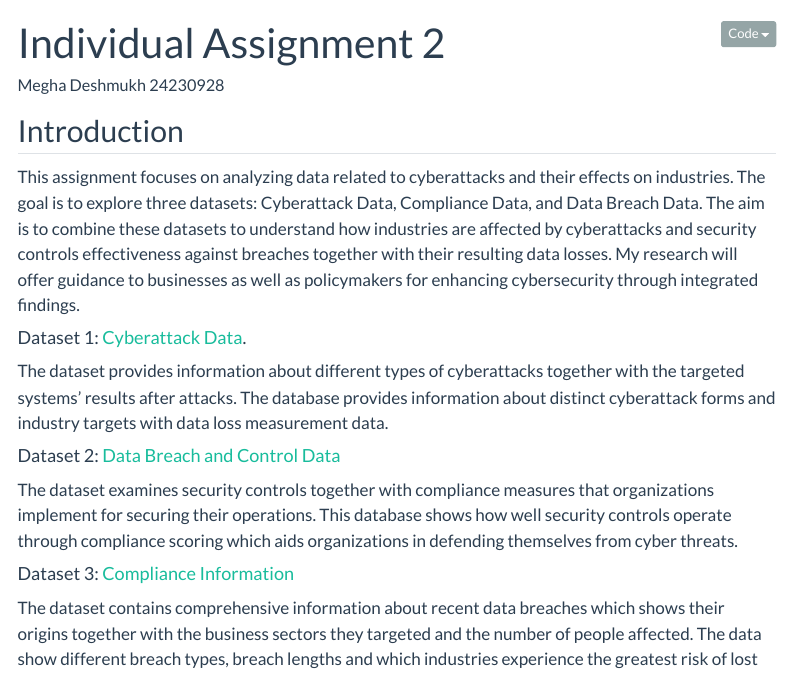
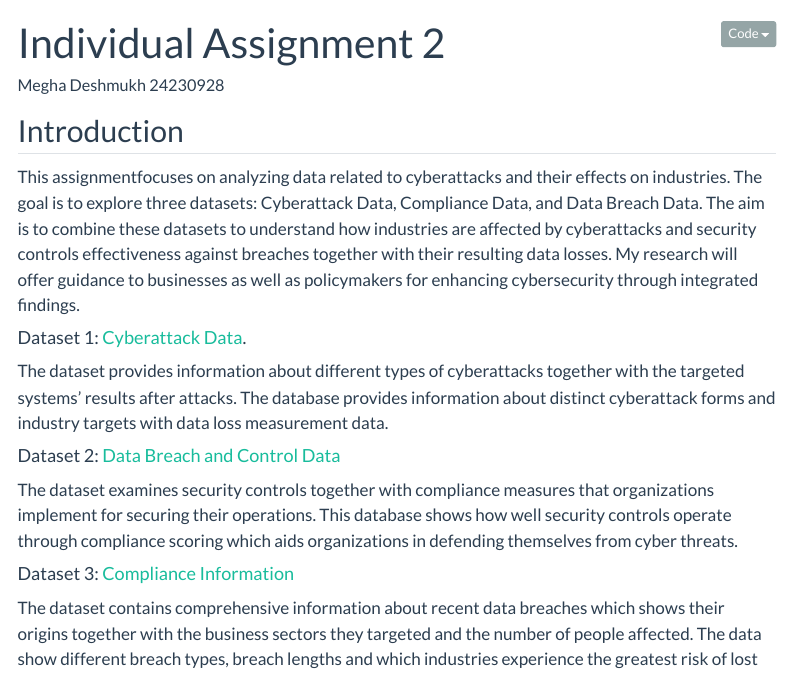
Before and after one commit to deshmukhmegh-cyber/R-Programming, a Quarto document (MS5130_Megha_Deshmukh_24230928_Assignment2.qmd): the page in a window 1100 px wide, from its top. Rendered offline with R 4.5, knitr and Pandoc in place of Quarto, with nearby package versions; some code elsewhere in the file could not run offline; menus at the side of the page are left out.

Commit message:
Assignment2 first commit

```diff
--- a/MS5130_Megha_Deshmukh_24230928_Assignment2.qmd
+++ b/MS5130_Megha_Deshmukh_24230928_Assignment2.qmd
@@ -11,7 +11,7 @@ format:
     code-fold: true
 ---
 ## Introduction
-This assignment focuses on analyzing data related to cyberattacks and their effects on industries. The goal is to explore three datasets: Cyberattack Data, Compliance Data, and Data Breach Data.
+This assignmentfocuses on analyzing data related to cyberattacks and their effects on industries. The goal is to explore three datasets: Cyberattack Data, Compliance Data, and Data Breach Data.
 The aim is to combine these datasets to understand how industries are affected by cyberattacks and security controls effectiveness against breaches together with their resulting data losses. My research will offer guidance to businesses as well as policymakers for enhancing cybersecurity through integrated findings.
 
 #### Dataset 1: [Cyberattack Data](https://www.kaggle.com/datasets/shakirul09/cyber-crimes-dataset).
```
